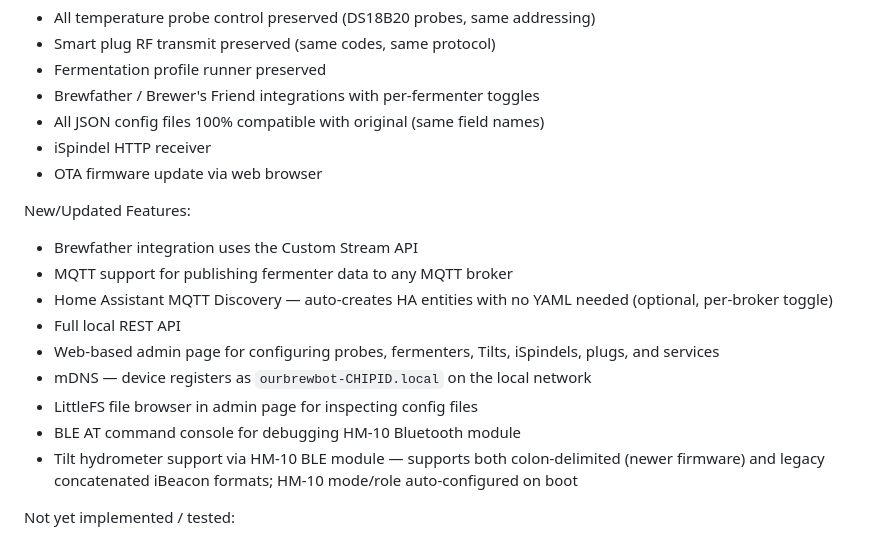
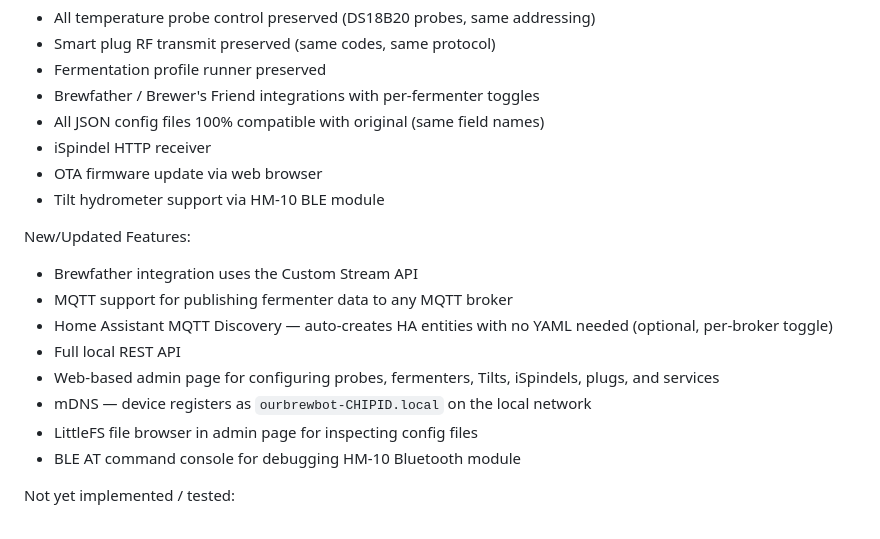
Before and after one commit to scardus/OurBrewbot, a Markdown page: README.md, the part around the change. GitHub-like rendering.

```diff
--- a/README.md
+++ b/README.md
@@ -17,6 +17,7 @@ This firmware keeps your hardware working:
 - All JSON config files 100% compatible with original (same field names)
 - iSpindel HTTP receiver
 - OTA firmware update via web browser
+- Tilt hydrometer support via HM-10 BLE module
 
 New/Updated Features:
 - Brewfather integration uses the Custom Stream API
@@ -27,7 +28,6 @@ New/Updated Features:
 - mDNS — device registers as `ourbrewbot-CHIPID.local` on the local network
 - LittleFS file browser in admin page for inspecting config files
 - BLE AT command console for debugging HM-10 Bluetooth module
-- Tilt hydrometer support via HM-10 BLE module — supports both colon-delimited (newer firmware) and legacy concatenated iBeacon formats; HM-10 mode/role auto-configured on boot
 
 Not yet implemented / tested:
 - Pressure sensor - __Untested - No hardware__
```
